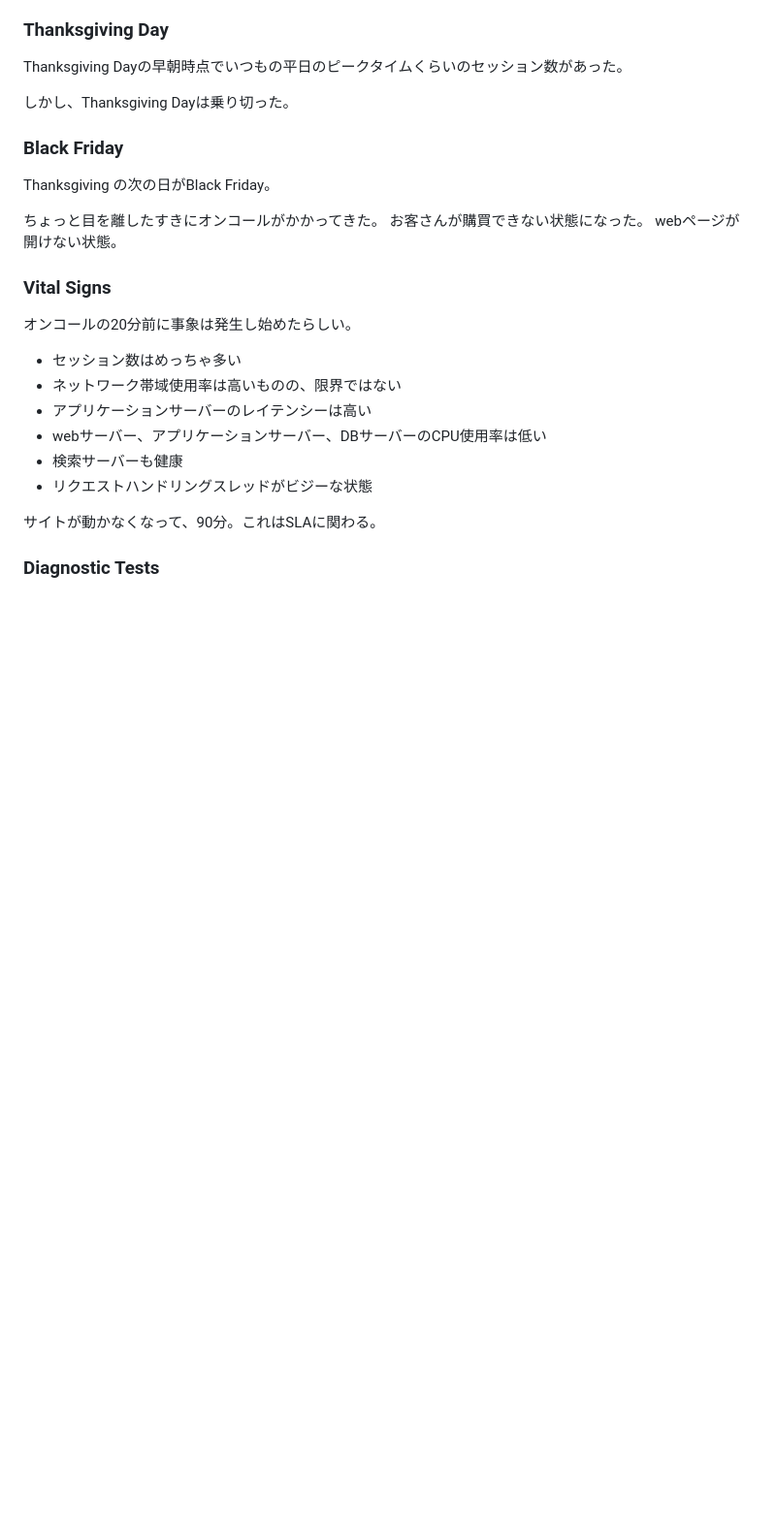
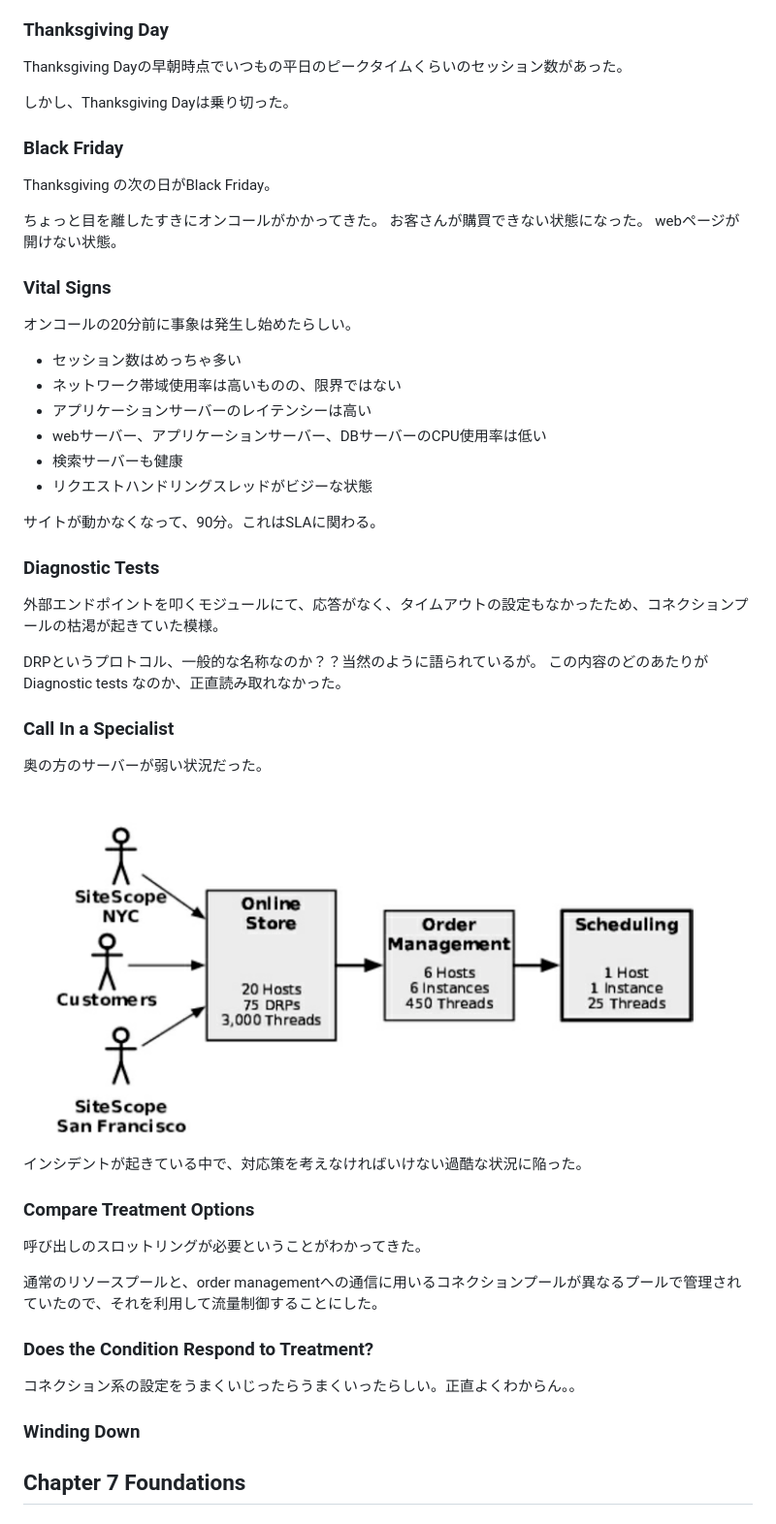
Before and after one commit to nannany/reading_memo, a Markdown page: releaseIt-2nd/releaseIt.md, the part around the change. Shown: that part at 97% size. Rendered like a GitHub page; pictures changed too: releaseIt-2nd/スクリーンショット 2021-10-10 17.59.06.png (added); blank space fills up the shorter version.

Commit message:
release it 6sho

```diff
--- a/releaseIt-2nd/releaseIt.md
+++ b/releaseIt-2nd/releaseIt.md
@@ -1215,5 +1215,32 @@ webページが開けない状態。
 
 サイトが動かなくなって、90分。これはSLAに関わる。
 
+### Diagnostic Tests
 
-### Diagnostic Tests
+外部エンドポイントを叩くモジュールにて、応答がなく、タイムアウトの設定もなかったため、コネクションプールの枯渇が起きていた模様。
+
+DRPというプロトコル、一般的な名称なのか？？当然のように語られているが。
+この内容のどのあたりがDiagnostic tests なのか、正直読み取れなかった。
+
+### Call In a Specialist
+
+奥の方のサーバーが弱い状況だった。
+
+![](スクリーンショット%202021-10-10%2017.59.06.png)
+
+インシデントが起きている中で、対応策を考えなければいけない過酷な状況に陥った。
+
+### Compare Treatment Options
+
+呼び出しのスロットリングが必要ということがわかってきた。
+
+通常のリソースプールと、order managementへの通信に用いるコネクションプールが異なるプールで管理されていたので、それを利用して流量制御することにした。
+
+### Does the Condition Respond to Treatment?
+
+コネクション系の設定をうまくいじったらうまくいったらしい。正直よくわからん。。
+
+### Winding Down
+
+
+## Chapter 7 Foundations
```
